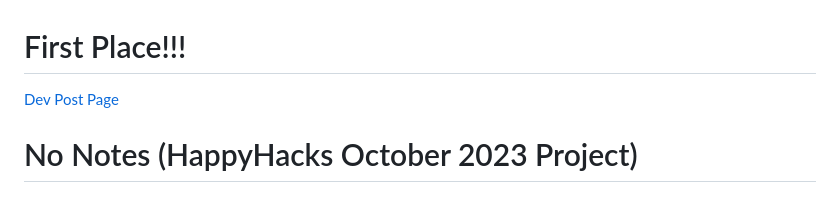
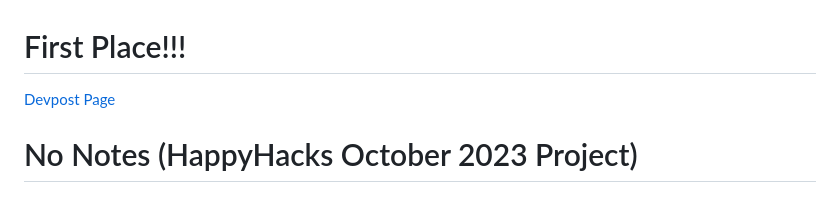
Before and after one commit to Alex-Jando/NoNotes, a Markdown page: README.md, the part around the change. Drawn GitHub-style.

```diff
--- a/README.md
+++ b/README.md
@@ -1,5 +1,5 @@
 # First Place!!!
-[Dev Post Page](https://devpost.com/software/noname-pht40q?ref_content=my-projects-tab&ref_feature=my_projects)
+[Devpost Page](https://devpost.com/software/noname-pht40q?ref_content=my-projects-tab&ref_feature=my_projects)
 
  # No Notes (HappyHacks October 2023 Project)
 
```
